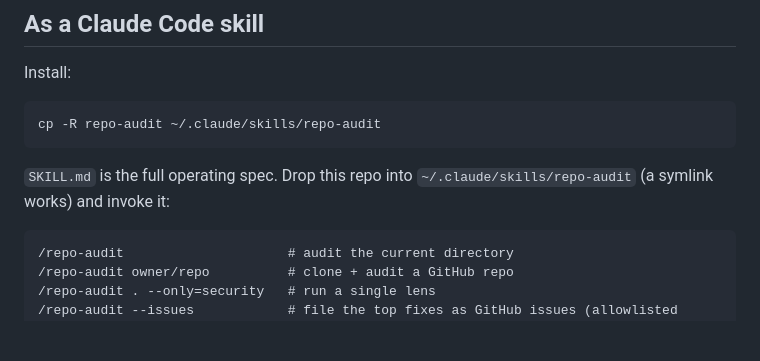
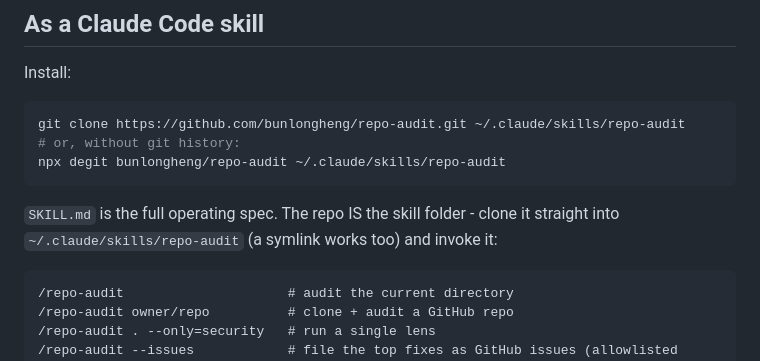
Before and after one commit to bunlongheng/repo-audit, a Markdown page: README.md, the part around the change. Rendered like a GitHub page; blank space fills up the shorter version.

Commit message:
docs: install straight from this repo, not from a monorepo folder

````diff
--- a/README.md
+++ b/README.md
@@ -56,11 +56,13 @@ needed for the README-screenshot helper (`node render-readme-shot.mjs <repoPath>
 Install:
 
 ```bash
-cp -R repo-audit ~/.claude/skills/repo-audit
+git clone https://github.com/bunlongheng/repo-audit.git ~/.claude/skills/repo-audit
+# or, without git history:
+npx degit bunlongheng/repo-audit ~/.claude/skills/repo-audit
 ```
 
-`SKILL.md` is the full operating spec. Drop this repo into `~/.claude/skills/repo-audit` (a symlink
-works) and invoke it:
+`SKILL.md` is the full operating spec. The repo IS the skill folder - clone it straight into
+`~/.claude/skills/repo-audit` (a symlink works too) and invoke it:
 
 ```
 /repo-audit                     # audit the current directory
````
